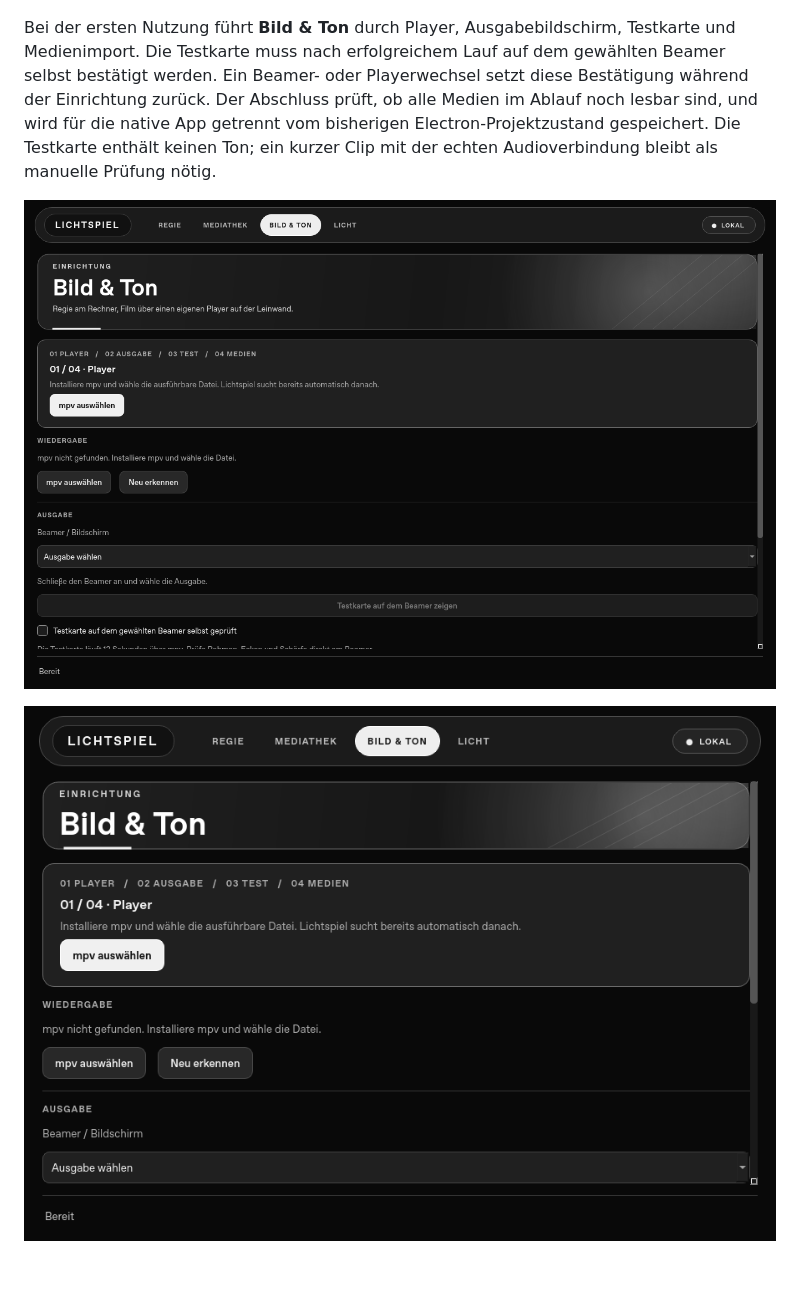
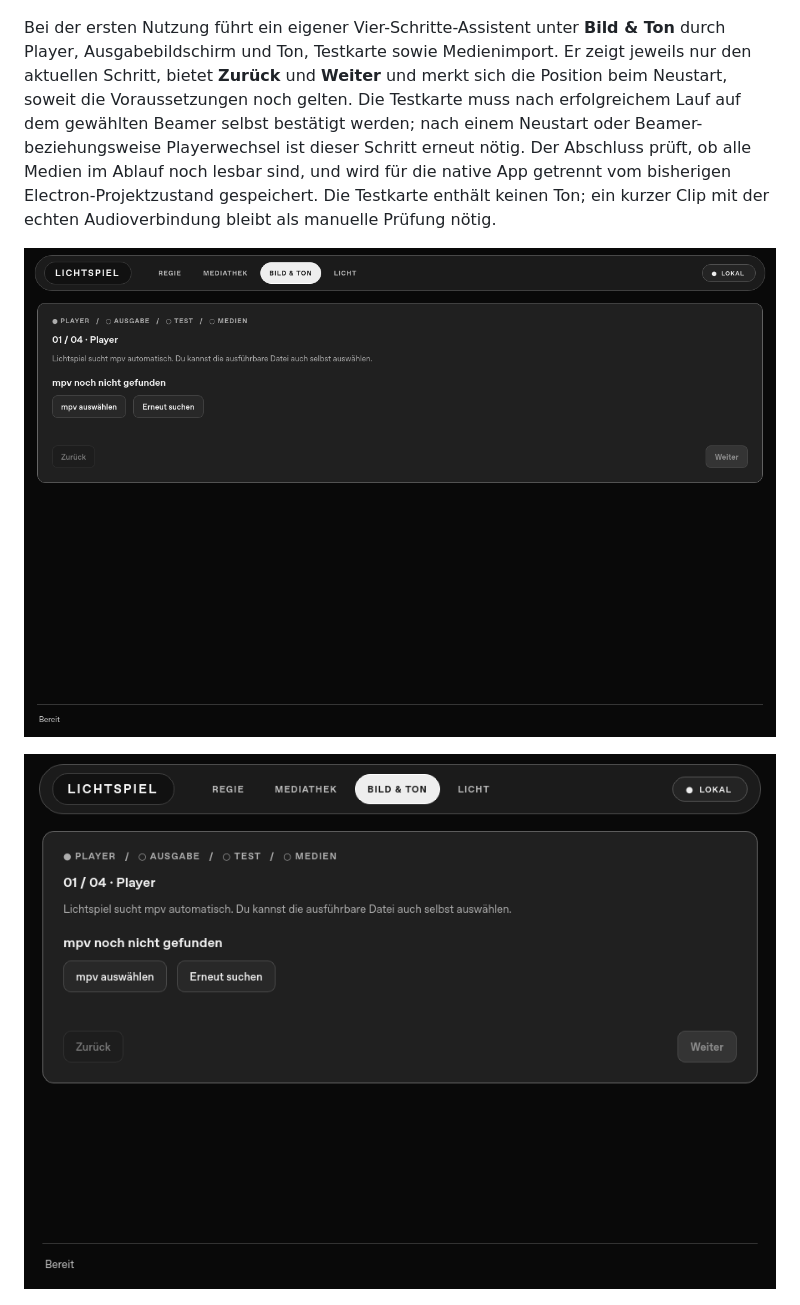
Before and after one commit to nikpottbecker/lichtspiel, a Markdown page: native/README.md, the part around the change. Drawn GitHub-style; pictures changed too: docs/assets/native-onboarding-small.png, docs/assets/native-onboarding.png; blank space fills up the shorter version.

Commit message:
Turn setup guidance into native step-by-step wizard

```diff
--- a/native/README.md
+++ b/native/README.md
@@ -59,7 +59,7 @@ Während einer Vorstellung rückt die Regieseite den laufenden Ablauf nach oben.
 
 ![Bild- und Tonausgabe in der nativen Einrichtung](../docs/assets/native-setup.png)
 
-Bei der ersten Nutzung führt **Bild & Ton** durch Player, Ausgabebildschirm, Testkarte und Medienimport. Die Testkarte muss nach erfolgreichem Lauf auf dem gewählten Beamer selbst bestätigt werden. Ein Beamer- oder Playerwechsel setzt diese Bestätigung während der Einrichtung zurück. Der Abschluss prüft, ob alle Medien im Ablauf noch lesbar sind, und wird für die native App getrennt vom bisherigen Electron-Projektzustand gespeichert. Die Testkarte enthält keinen Ton; ein kurzer Clip mit der echten Audioverbindung bleibt als manuelle Prüfung nötig.
+Bei der ersten Nutzung führt ein eigener Vier-Schritte-Assistent unter **Bild & Ton** durch Player, Ausgabebildschirm und Ton, Testkarte sowie Medienimport. Er zeigt jeweils nur den aktuellen Schritt, bietet **Zurück** und **Weiter** und merkt sich die Position beim Neustart, soweit die Voraussetzungen noch gelten. Die Testkarte muss nach erfolgreichem Lauf auf dem gewählten Beamer selbst bestätigt werden; nach einem Neustart oder Beamer- beziehungsweise Playerwechsel ist dieser Schritt erneut nötig. Der Abschluss prüft, ob alle Medien im Ablauf noch lesbar sind, und wird für die native App getrennt vom bisherigen Electron-Projektzustand gespeichert. Die Testkarte enthält keinen Ton; ein kurzer Clip mit der echten Audioverbindung bleibt als manuelle Prüfung nötig.
 
 ![Geführte native Einrichtung](../docs/assets/native-onboarding.png)
 
```
Also changed, not shown: 3 other files.
